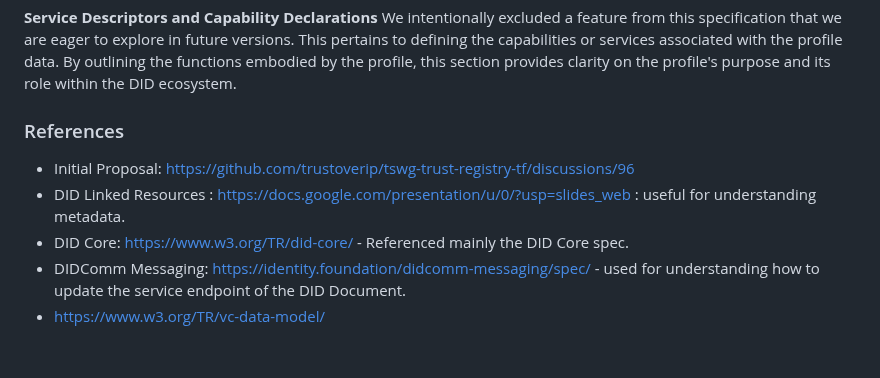
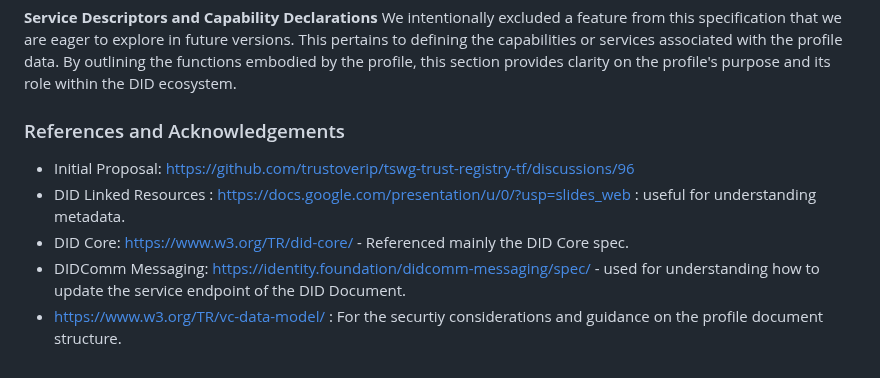
Before and after one commit to trustoverip/tswg-trust-registry-service-profile, a Markdown page: spec.md, the part around the change. Drawn GitHub-style.

Commit message:
references and acknolwedgments

```diff
--- a/spec.md
+++ b/spec.md
@@ -307,7 +307,7 @@ This pertains to defining the capabilities or services associated with the
 profile data. By outlining the functions embodied by the profile, this section
 provides clarity on the profile's purpose and its role within the DID ecosystem.
 
-### References
+### References and Acknowledgements
 
 - Initial Proposal: https://github.com/trustoverip/tswg-trust-registry-tf/discussions/96
 - DID Linked Resources :
@@ -316,4 +316,4 @@ provides clarity on the profile's purpose and its role within the DID ecosystem.
 - DID Core: https://www.w3.org/TR/did-core/ - Referenced mainly the DID Core spec.
 - DIDComm Messaging:  https://identity.foundation/didcomm-messaging/spec/ - used
   for understanding how to update the service endpoint of the DID Document.
-- https://www.w3.org/TR/vc-data-model/
+- https://www.w3.org/TR/vc-data-model/ : For the securtiy considerations and guidance on the profile document structure.
```
